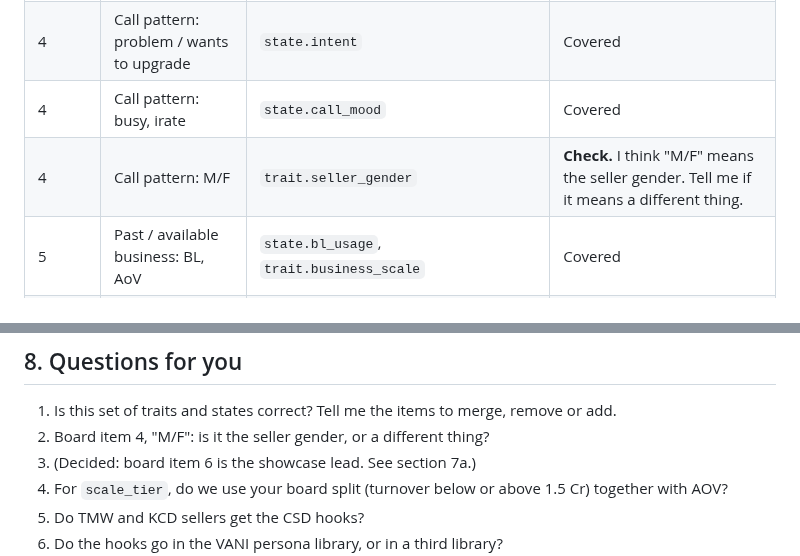
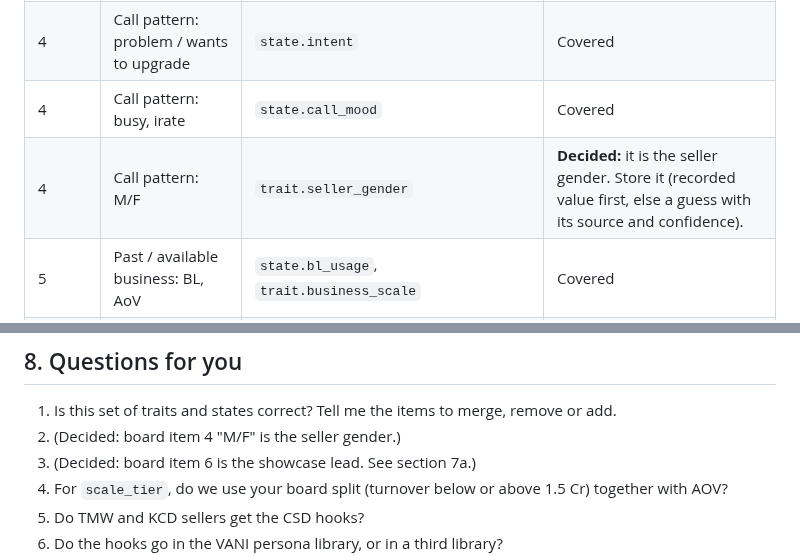
Before and after one commit to risu1139/vani-hackathon, a Markdown page: outputs/plans/traits-states-library-draft.md, 2 parts joined by grey strips. Rendered like a GitHub page.

Commit message:
Library draft: M/F = seller gender (decided)

```diff
--- a/outputs/plans/traits-states-library-draft.md
+++ b/outputs/plans/traits-states-library-draft.md
@@ -24,7 +24,7 @@ Each state has a date. The weight of a state decreases with time.
 | 3 | Product | `trait.product_focus` | Covered |
 | 4 | Call pattern: problem / wants to upgrade | `state.intent` | Covered |
 | 4 | Call pattern: busy, irate | `state.call_mood` | Covered |
-| 4 | Call pattern: M/F | `trait.seller_gender` | **Check.** I think "M/F" means the seller gender. Tell me if it means a different thing. |
+| 4 | Call pattern: M/F | `trait.seller_gender` | **Decided:** it is the seller gender. Store it (recorded value first, else a guess with its source and confidence). |
 | 5 | Past / available business: BL, AoV | `state.bl_usage`, `trait.business_scale` | Covered |
 | 5 | Past / available business: Enq | `state.enquiry_flow` | Covered |
 | 5 | Past / available business: PNS | `state.pns_flow` | Covered |
@@ -180,7 +180,7 @@ Example: a CSD seller has lapsed credits and an open complaint. The agent select
 ## 8. Questions for you
 
 1. Is this set of traits and states correct? Tell me the items to merge, remove or add.
-2. Board item 4, "M/F": is it the seller gender, or a different thing?
+2. (Decided: board item 4 "M/F" is the seller gender.)
 3. (Decided: board item 6 is the showcase lead. See section 7a.)
 4. For `scale_tier`, do we use your board split (turnover below or above 1.5 Cr) together with AOV?
 5. Do TMW and KCD sellers get the CSD hooks?
```
